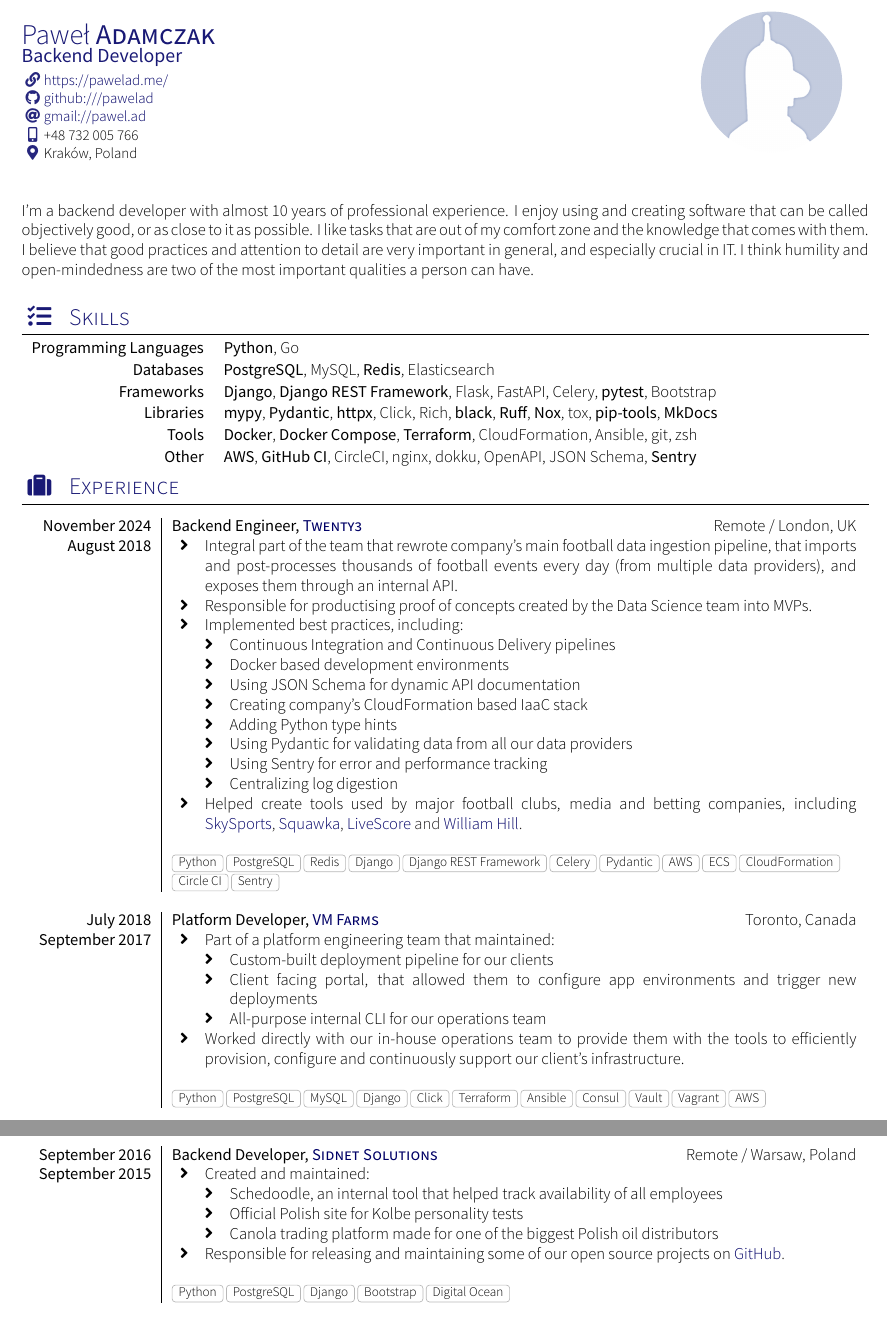
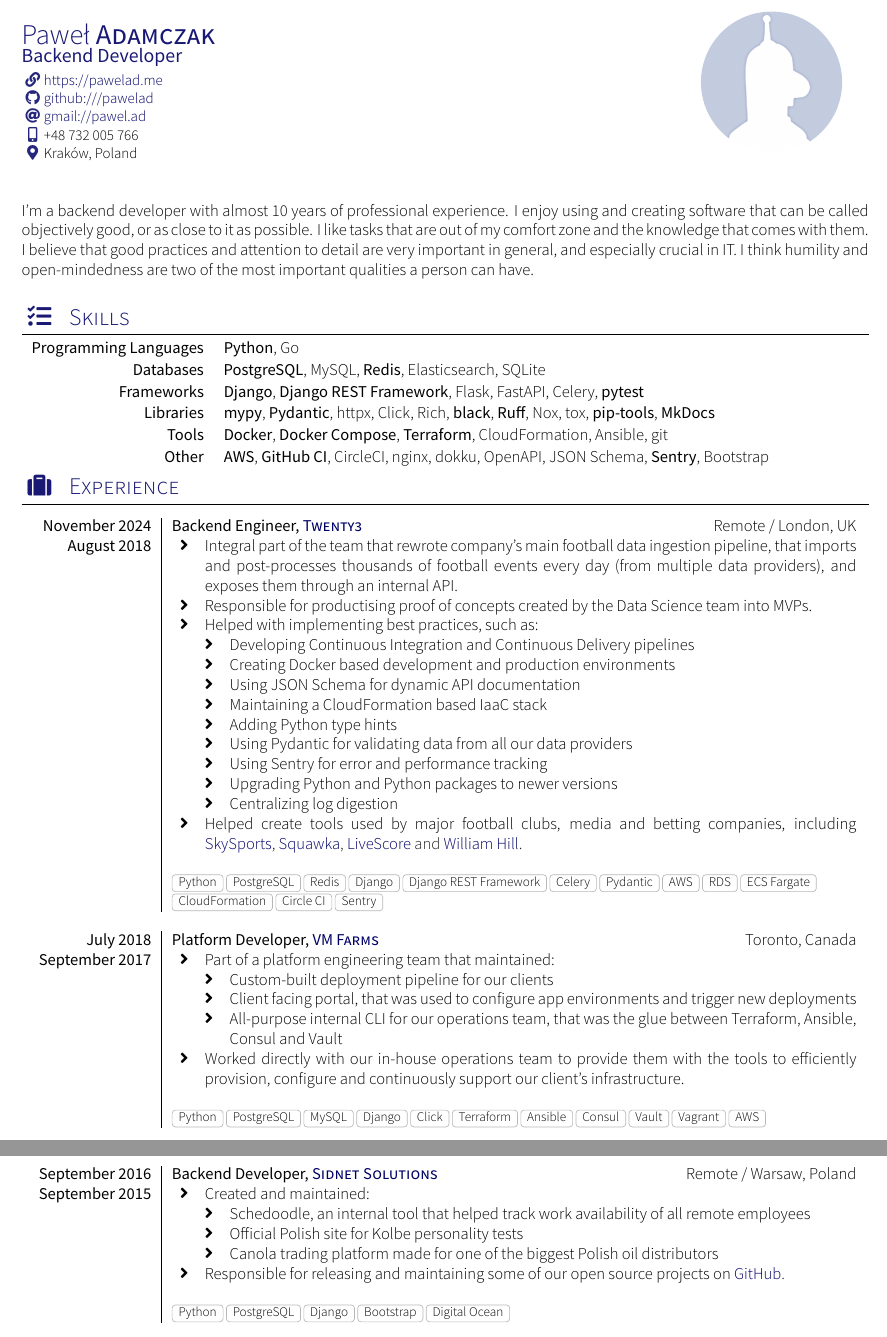
Before and after one commit to pawelad/resume, a LaTeX CV (src/resume-en.tex): two parts of pages 1 and 2 of 2, joined at a grey line, cut so that both start at the same text. Compiled offline with XeLaTeX; a missing font is replaced by an installed copy or a similar font.

Commit message:
Update resume

```diff
--- a/src/resume-en.tex
+++ b/src/resume-en.tex
@@ -13,7 +13,7 @@
 \photo{3cm}{./images/bender_square.png}
 \tagline{Backend Developer}
 \socialinfo{
-  \website{https://pawelad.me/}{https://pawelad.me/} \\
+  \website{https://pawelad.me/}{https://pawelad.me} \\
   \githubSchema{pawelad} \\
   \gmailSchema{pawel.ad} \\
   \smartphone{+48 732 005 766} \\
@@ -46,11 +44,11 @@
 
   \begin{keywords}
     \keywordsentry{Programming Languages}{\textbf{Python}, Go}
-    \keywordsentry{Databases}{\textbf{PostgreSQL}, MySQL, \textbf{Redis}, Elasticsearch}
-    \keywordsentry{Frameworks}{\textbf{Django}, \textbf{Django REST Framework}, Flask, FastAPI, Celery, \textbf{pytest}, Bootstrap}
-    \keywordsentry{Libraries}{\textbf{mypy}, \textbf{Pydantic}, \textbf{httpx}, Click, Rich, \textbf{black}, \textbf{Ruff}, \textbf{Nox}, tox, \textbf{pip-tools}, \textbf{MkDocs}}
-    \keywordsentry{Tools}{\textbf{Docker}, \textbf{Docker Compose}, \textbf{Terraform}, CloudFormation, Ansible, git, zsh}
-    \keywordsentry{Other}{\textbf{AWS}, \textbf{GitHub CI}, CircleCI, nginx, dokku, OpenAPI, JSON Schema, \textbf{Sentry}}
+    \keywordsentry{Databases}{\textbf{PostgreSQL}, MySQL, \textbf{Redis}, Elasticsearch, SQLite}
+    \keywordsentry{Frameworks}{\textbf{Django}, \textbf{Django REST Framework}, Flask, FastAPI, Celery, \textbf{pytest}}
+    \keywordsentry{Libraries}{\textbf{mypy}, \textbf{Pydantic}, httpx, Click, Rich, \textbf{black}, \textbf{Ruff}, Nox, tox, \textbf{pip-tools}, \textbf{MkDocs}}
+    \keywordsentry{Tools}{\textbf{Docker}, \textbf{Docker Compose}, \textbf{Terraform}, CloudFormation, Ansible, git}
+    \keywordsentry{Other}{\textbf{AWS}, \textbf{GitHub CI}, CircleCI, nginx, dokku, OpenAPI, JSON Schema, \textbf{Sentry}, Bootstrap}
   \end{keywords}
 
   % Experience
@@ -63,21 +61,22 @@
                         \begin{itemize}
                           \item Integral part of the team that rewrote company's main football data ingestion pipeline, that imports and post-processes thousands of football events every day (from multiple data providers), and exposes them through an internal API.
                           \item Responsible for productising proof of concepts created by the Data Science team into MVPs.
-                          \item Implemented best practices, including:
+                          \item Helped with implementing best practices, such as:
                             \begin{itemize}
-                              \item Continuous Integration and Continuous Delivery pipelines
-                              \item Docker based development environments
+                              \item Developing Continuous Integration and Continuous Delivery pipelines
+                              \item Creating Docker based development and production environments
                               \item Using JSON Schema for dynamic API documentation
-                              \item Creating company's CloudFormation based IaaC stack
+                              \item Maintaining a CloudFormation based IaaC stack
                               \item Adding Python type hints
                               \item Using Pydantic for validating data from all our data providers
                               \item Using Sentry for error and performance tracking
+                              \item Upgrading Python and Python packages to newer versions
                               \item Centralizing log digestion
                             \end{itemize}
                           \item Helped create tools used by major football clubs, media and betting companies, including \link{https://www.skysports.com/}{SkySports}, \link{https://www.squawka.com/}{Squawka}, \link{https://www.livescore.com/}{LiveScore}~and \link{https://www.williamhill.com/}{William Hill}.
                         \end{itemize}
                       }
-                      {Python,PostgreSQL,Redis,Django,Django REST Framework,Celery,Pydantic,AWS,ECS,CloudFormation,Circle CI,Sentry}
+                      {Python,PostgreSQL,Redis,Django,Django REST Framework,Celery,Pydantic,AWS,RDS,ECS Fargate,CloudFormation,Circle CI,Sentry}
     \emptySeparator
     \experience
       {July 2018}     {Platform Developer}{\link{https://vmfarms.com/}{VM Farms}}{Toronto, Canada}
@@ -86,8 +85,8 @@
                           \item Part of a platform engineering team that maintained:
                             \begin{itemize}
                               \item Custom-built deployment pipeline for our clients
-                              \item Client facing portal, that allowed them to configure app environments and trigger new deployments
-                              \item All-purpose internal CLI for our operations team
+                              \item Client facing portal, that was used to configure app environments and trigger new deployments
+                              \item All-purpose internal CLI for our operations team, that was the glue between Terraform, Ansible, Consul and Vault
                             \end{itemize}
                           \item Worked directly with our in-house operations team to provide them with the tools to efficiently provision, configure and continuously support our client's infrastructure.
                         \end{itemize}
@@ -110,7 +109,7 @@
                         \begin{itemize}
                           \item Created and maintained:
                             \begin{itemize}
-                              \item Schedoodle, an internal tool that helped track availability of all employees
+                              \item Schedoodle, an internal tool that helped track work availability of all remote employees
                               \item Official Polish site for Kolbe personality tests
                               \item Canola trading platform made for one of the biggest Polish oil distributors
                             \end{itemize}
```
Also changed, not shown: Adamczak_Paweł_Resume_EN.pdf, src/resume-en.tex (12 more changed lines).
